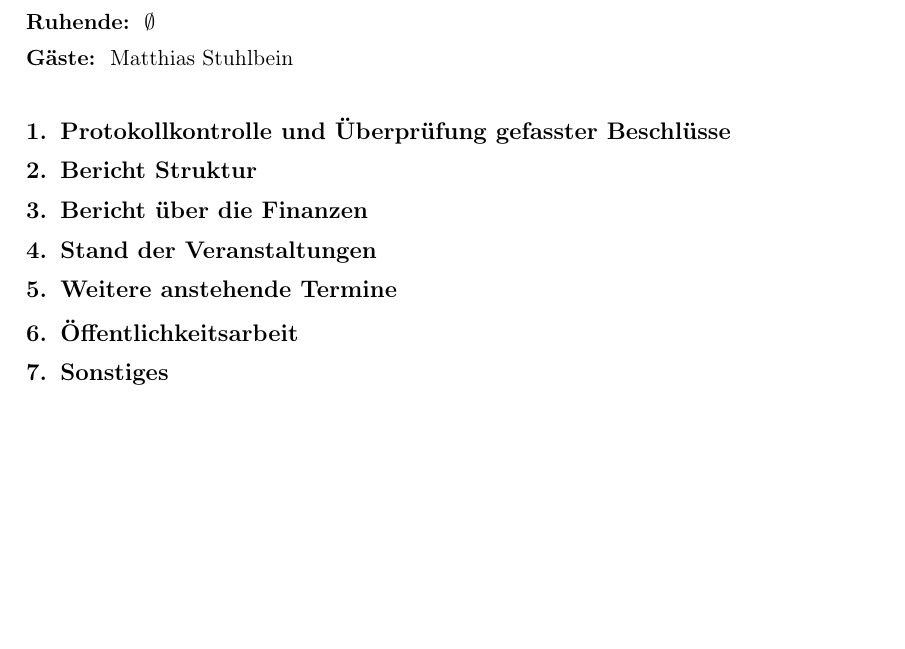
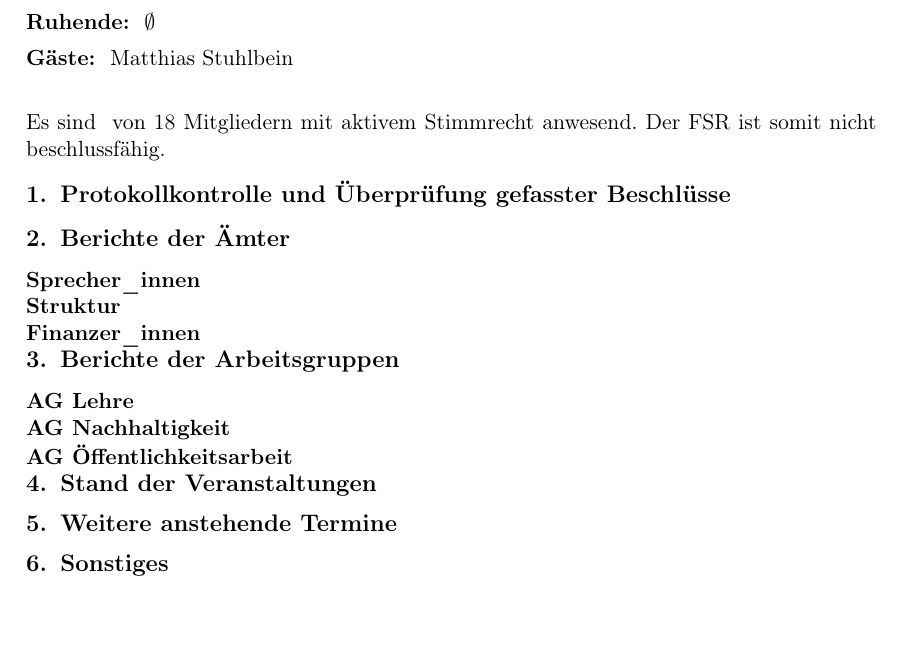
Before and after one commit to fsr/tex-templates, a LaTeX document (protokoll/protokoll.tex): part of the page, cut so that both start at the same text. Compiled offline with pdfLaTeX; a LaTeX package or settings file that is missing is left out.

Commit message:
add submodule for anwesenheitsliste and change some agenda items

```diff
--- a/protokoll/protokoll.tex
+++ b/protokoll/protokoll.tex
@@ -30,14 +30,26 @@
 
 \maketitle
 
+\quorum{}{18} % Feststellung der Beschlussfähigkeit {#Anwesende}{#NichtRuhende}
+
 \section{Protokollkontrolle und Überprüfung gefasster Beschlüsse}
 % Es gibt nichts zu beanstanden, das Protokoll vom XX.YY.ZZZZ wird bestätigt.
 
-% \section{Gäste}
+%\section{Gäste}
+\section{Berichte der Ämter}
+\subsection{Sprecher\_innen}
 
-\section{Bericht Struktur}
+\subsection{Struktur}
 
-\section{Bericht über die Finanzen}
+\subsection{Finanzer\_innen}
+
+\section{Berichte der Arbeitsgruppen}
+
+\subsection{AG Lehre}
+
+\subsection{AG Nachhaltigkeit}
+
+\subsection{AG Öffentlichkeitsarbeit}
 
 % \section{Berichte aus den Gremien}
 % \subsection{Studierendenrat (StuRa)}
@@ -47,8 +59,6 @@
 \section{Stand der Veranstaltungen}
 
 \section{Weitere anstehende Termine}
-
-\section{Öffentlichkeitsarbeit}
 
 \section{Sonstiges}
 
```
Also changed, not shown: 1 other file.
